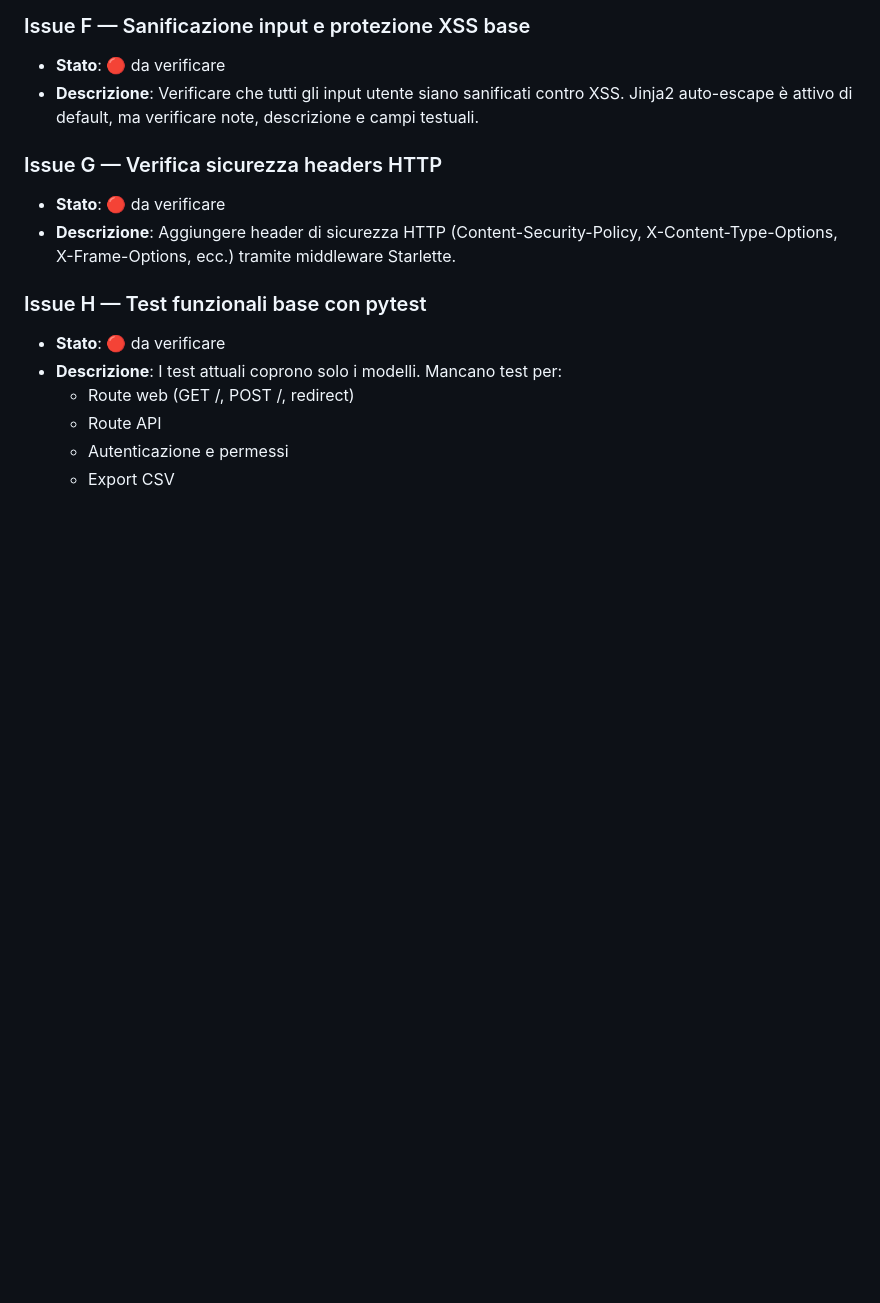
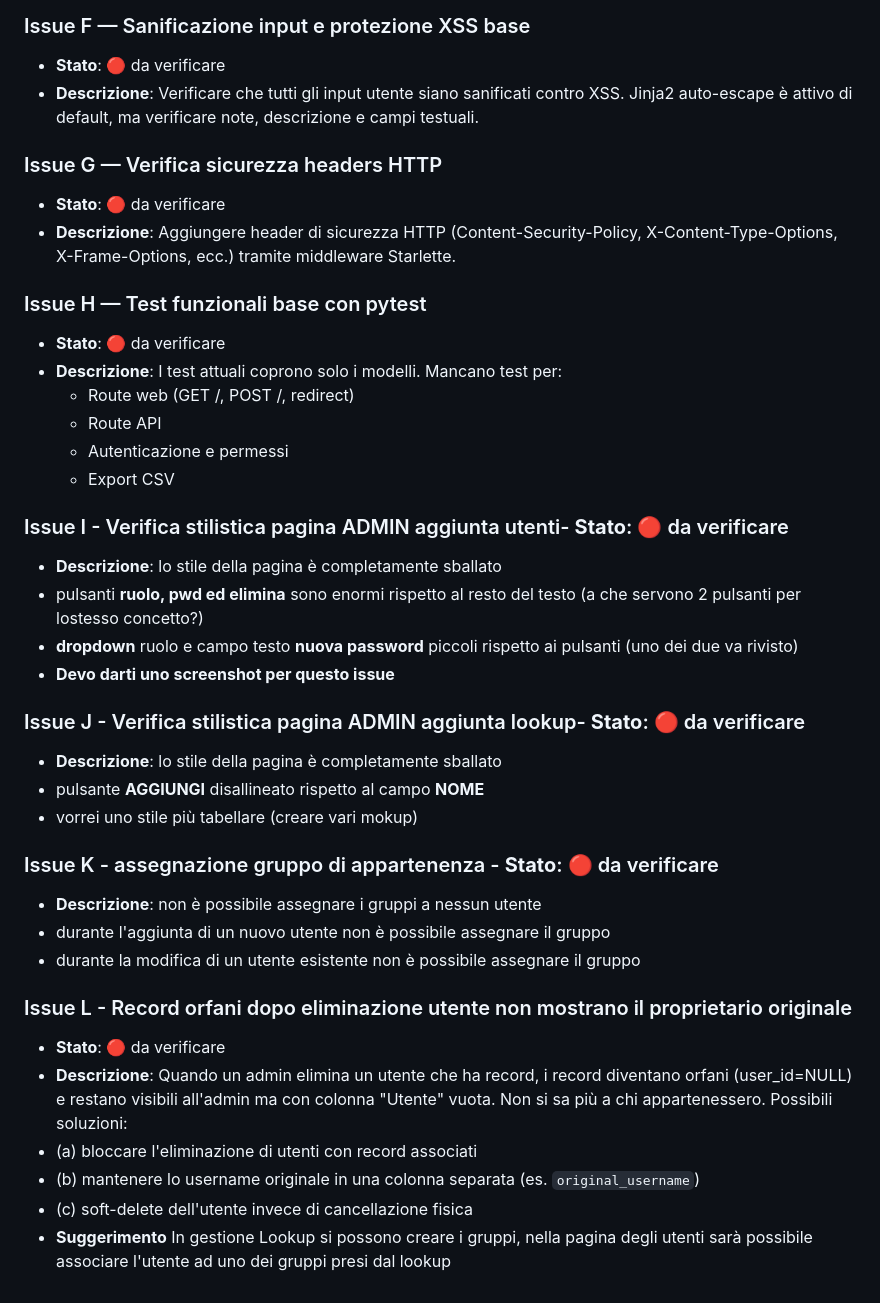
Before and after one commit to Maxster81/efftrack, a Markdown page: memory-bank/Issue-Suggestion.md, the part around one of its changes. Drawn GitHub-style; blank space fills up the shorter version.

Commit message:
docs(issue): add orphan records issue and user suggestions

```diff
--- a/memory-bank/Issue-Suggestion.md
+++ b/memory-bank/Issue-Suggestion.md
@@ -102,3 +116,27 @@ Aggiornare il suggerimento 3 senza rimuoverlo completamente, seguiranno ulterior
   - Route API
   - Autenticazione e permessi
   - Export CSV
+
+### Issue I - Verifica stilistica pagina ADMIN aggiunta utenti- **Stato**: 🔴 da verificare
+- **Descrizione**: lo stile della pagina è completamente sballato
+ - pulsanti **ruolo, pwd ed elimina** sono enormi rispetto al resto del testo (a che servono 2 pulsanti per lostesso concetto?)
+ - **dropdown** ruolo e campo testo **nuova password** piccoli rispetto ai pulsanti (uno dei due va rivisto)
+ - **Devo darti uno screenshot per questo issue**
+
+### Issue J - Verifica stilistica pagina ADMIN aggiunta lookup- **Stato**: 🔴 da verificare
+- **Descrizione**: lo stile della pagina è completamente sballato
+ - pulsante **AGGIUNGI** disallineato rispetto al campo **NOME**
+ - vorrei uno stile più tabellare (creare vari mokup)
+
+### Issue K - assegnazione gruppo di appartenenza - **Stato**: 🔴 da verificare
+- **Descrizione**: non è possibile assegnare i gruppi a nessun utente
+ - durante l'aggiunta di un nuovo utente non è possibile assegnare il gruppo
+- durante la modifica di un  utente esistente non è possibile assegnare il gruppo
+
+### Issue L - Record orfani dopo eliminazione utente non mostrano il proprietario originale
+- **Stato**: 🔴 da verificare
+- **Descrizione**: Quando un admin elimina un utente che ha record, i record diventano orfani (user_id=NULL) e restano visibili all'admin ma con colonna "Utente" vuota. Non si sa più a chi appartenessero. Possibili soluzioni:
+ - (a) bloccare l'eliminazione di utenti con record associati
+ - (b) mantenere lo username originale in una colonna separata (es. `original_username`)
+ - (c) soft-delete dell'utente invece di cancellazione fisica
+- **Suggerimento** In gestione Lookup si possono creare i gruppi, nella pagina degli utenti sarà possibile associare l'utente ad uno dei gruppi presi dal lookup
```
Also changed, not shown: other parts of memory-bank/Issue-Suggestion.md (+16 -2 lines).
